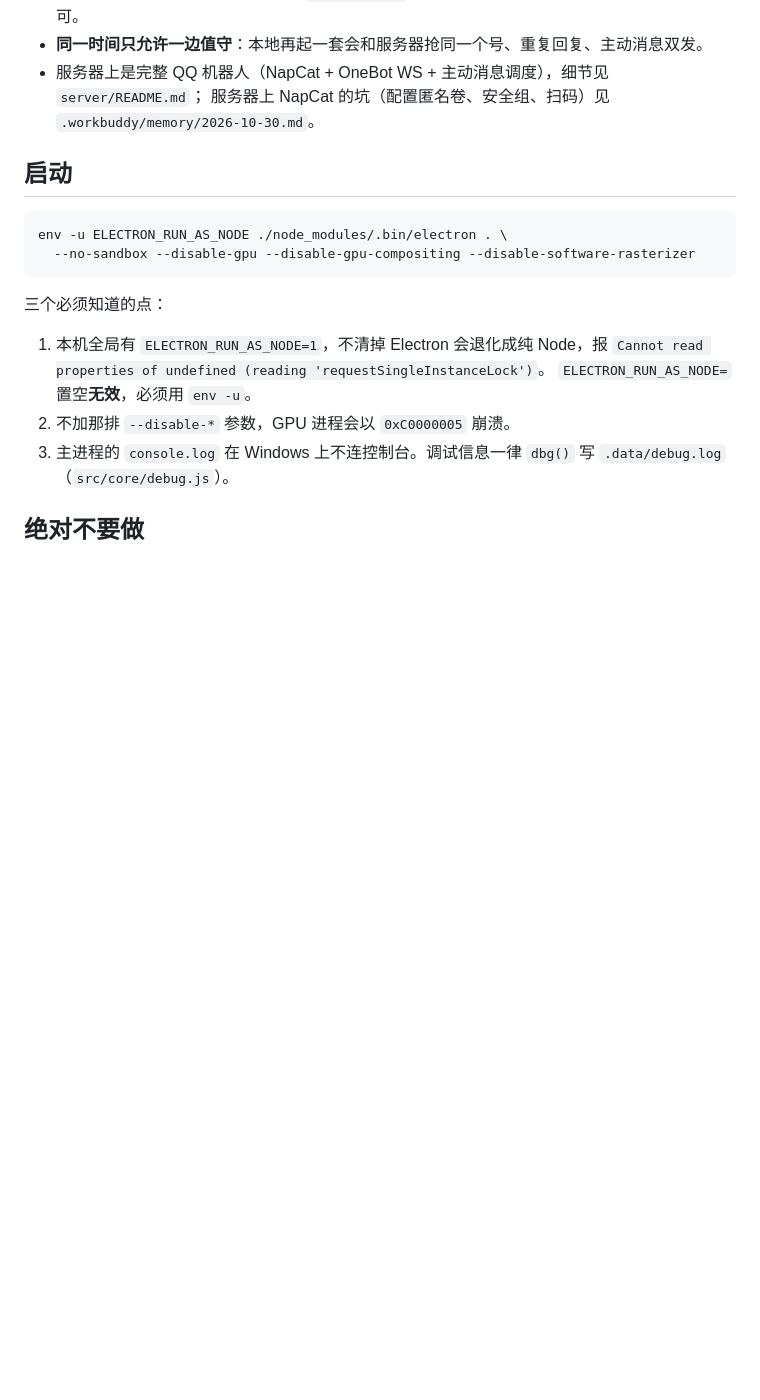
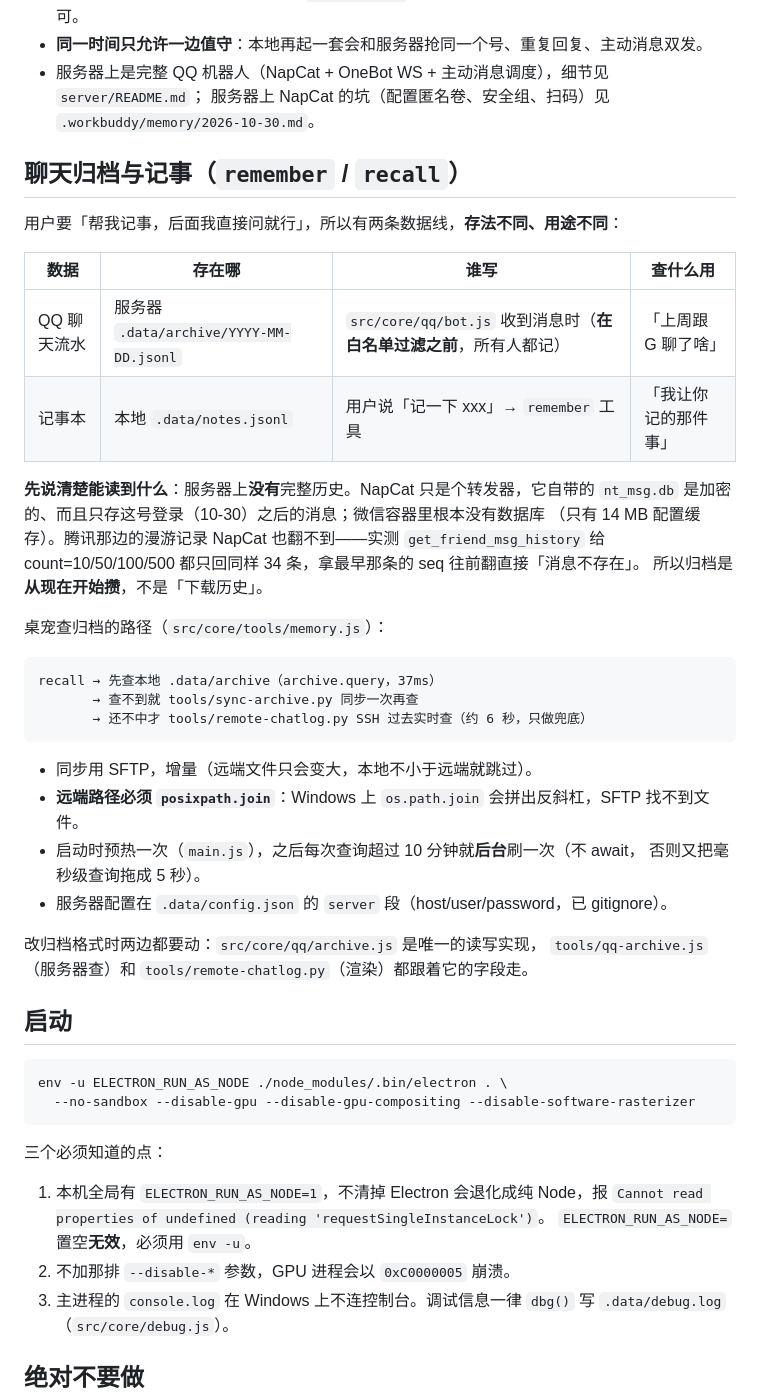
Before and after one commit to smallsmallchiken/Secretary, a Markdown page: AGENTS.md, the part around the change. GitHub-like rendering; blank space fills up the shorter version.

Commit message:
AGENTS.md: 补聊天归档与记事的说明（存哪、谁是唯一写入方、为什么读不到完整历史）

````diff
--- a/AGENTS.md
+++ b/AGENTS.md
@@ -31,6 +31,39 @@ Windows 桌面宠（Electron），带可被 LLM 调用的工具层。核心是"
 - **同一时间只允许一边值守**：本地再起一套会和服务器抢同一个号、重复回复、主动消息双发。
 - 服务器上是完整 QQ 机器人（NapCat + OneBot WS + 主动消息调度），细节见 `server/README.md`；
   服务器上 NapCat 的坑（配置匿名卷、安全组、扫码）见 `.workbuddy/memory/2026-10-30.md`。
+
+## 聊天归档与记事（`remember` / `recall`）
+
+用户要「帮我记事，后面我直接问就行」，所以有两条数据线，**存法不同、用途不同**：
+
+| 数据 | 存在哪 | 谁写 | 查什么用 |
+|---|---|---|---|
+| QQ 聊天流水 | 服务器 `.data/archive/YYYY-MM-DD.jsonl` | `src/core/qq/bot.js` 收到消息时（**在白名单过滤之前**，所有人都记） | 「上周跟 G 聊了啥」 |
+| 记事本 | 本地 `.data/notes.jsonl` | 用户说「记一下 xxx」→ `remember` 工具 | 「我让你记的那件事」 |
+
+**先说清楚能读到什么**：服务器上**没有**完整历史。NapCat 只是个转发器，它自带的
+`nt_msg.db` 是加密的、而且只存这号登录（10-30）之后的消息；微信容器里根本没有数据库
+（只有 14 MB 配置缓存）。腾讯那边的漫游记录 NapCat 也翻不到——实测 `get_friend_msg_history`
+给 count=10/50/100/500 都只回同样 34 条，拿最早那条的 seq 往前翻直接「消息不存在」。
+所以归档是**从现在开始攒**，不是「下载历史」。
+
+桌宠查归档的路径（`src/core/tools/memory.js`）：
+
+```
+recall → 先查本地 .data/archive（archive.query，37ms）
+       → 查不到就 tools/sync-archive.py 同步一次再查
+       → 还不中才 tools/remote-chatlog.py SSH 过去实时查（约 6 秒，只做兜底）
+```
+
+- 同步用 SFTP，增量（远端文件只会变大，本地不小于远端就跳过）。
+- **远端路径必须 `posixpath.join`**：Windows 上 `os.path.join` 会拼出反斜杠，SFTP 找不到文件。
+- 启动时预热一次（`main.js`），之后每次查询超过 10 分钟就**后台**刷一次（不 await，
+  否则又把毫秒级查询拖成 5 秒）。
+- 服务器配置在 `.data/config.json` 的 `server` 段（host/user/password，已 gitignore）。
+
+改归档格式时两边都要动：`src/core/qq/archive.js` 是唯一的读写实现，
+`tools/qq-archive.js`（服务器查）和 `tools/remote-chatlog.py`（渲染）都跟着它的字段走。
+
 
 ## 启动
 
````
